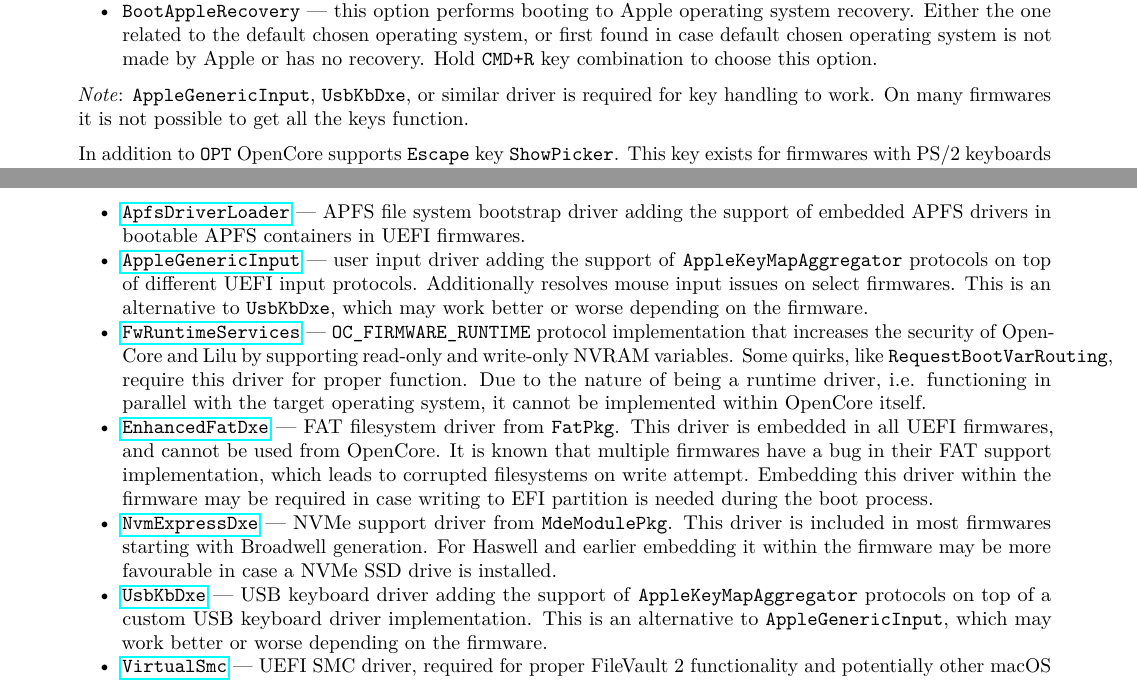
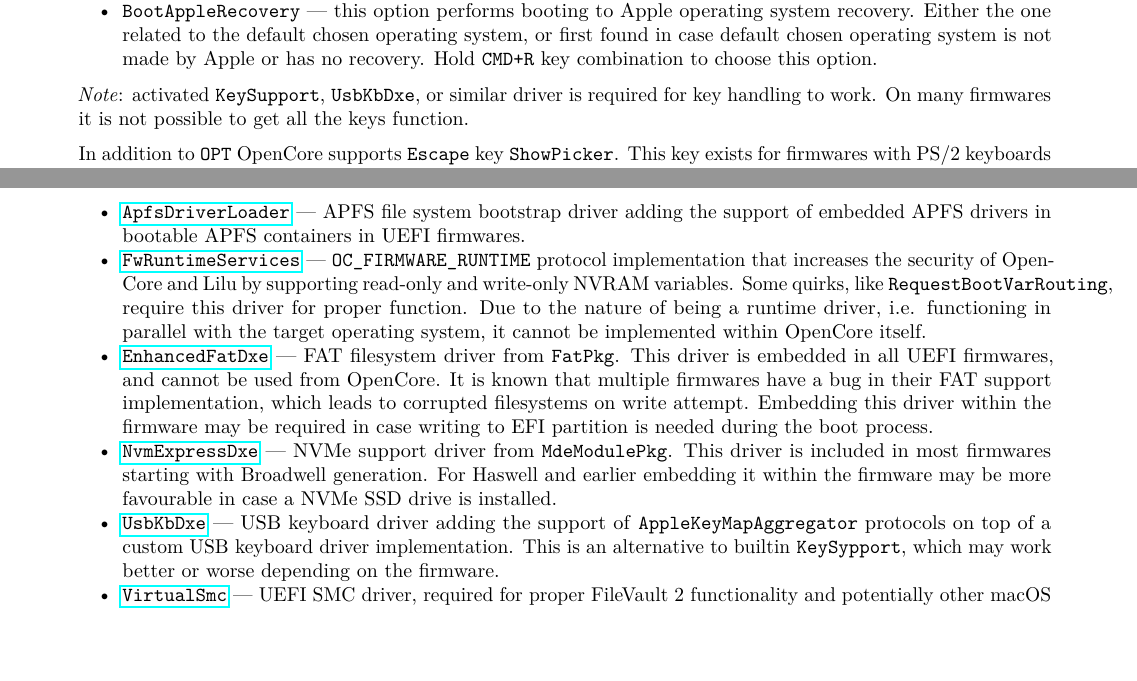
Before and after one commit to acidanthera/OpenCorePkg, a LaTeX document (Docs/Configuration.tex): two parts of pages 25 and 41 of 50, joined at a grey line, cut so that both start at the same text, the shorter picture padded with empty space. The pictures show the PDF file Docs/Configuration.pdf that the author committed with the source.

Commit message:
Docs: Remove AppleGenericInput references

```diff
--- a/Docs/Configuration.tex
+++ b/Docs/Configuration.tex
@@ -1970,7 +1970,7 @@
   recovery. Hold \texttt{CMD+R} key combination to choose this option.
   \end{itemize}
 
-  \emph{Note}: \texttt{AppleGenericInput}, \texttt{UsbKbDxe}, or similar driver is required
+  \emph{Note}: activated \texttt{KeySupport}, \texttt{UsbKbDxe}, or similar driver is required
   for key handling to work. On many firmwares it is not possible to get all the keys function.
 
   In addition to \texttt{OPT} OpenCore supports \texttt{Escape} key
@@ -3318,11 +3318,6 @@
   \item \href{https://github.com/acidanthera/AppleSupportPkg}{\texttt{ApfsDriverLoader}}
   --- APFS file system bootstrap driver adding the support of embedded APFS drivers
   in bootable APFS containers in UEFI firmwares.
-  \item \href{https://github.com/acidanthera/AppleSupportPkg}{\texttt{AppleGenericInput}}
-  --- user input driver adding the support of \texttt{AppleKeyMapAggregator} protocols
-  on top of different UEFI input protocols. Additionally resolves mouse input issues
-  on select firmwares. This is an alternative to \texttt{UsbKbDxe}, which may work
-  better or worse depending on the firmware.
   \item \href{https://github.com/acidanthera/AppleSupportPkg}{\texttt{FwRuntimeServices}}
   --- \texttt{OC\_FIRMWARE\_RUNTIME} protocol implementation that increases the security
   of OpenCore and Lilu by supporting read-only and write-only NVRAM variables. Some
@@ -3342,7 +3337,7 @@
   \item \href{https://github.com/acidanthera/AppleSupportPkg}{\texttt{UsbKbDxe}}
   --- USB keyboard driver adding the support of \texttt{AppleKeyMapAggregator} protocols
   on top of a custom USB keyboard driver implementation. This is an alternative to
-  \texttt{AppleGenericInput}, which may work better or worse depending on the firmware.
+  builtin \texttt{KeySypport}, which may work better or worse depending on the firmware.
   \item \href{https://github.com/acidanthera/VirtualSMC}{\texttt{VirtualSmc}}
   --- UEFI SMC driver, required for proper FileVault 2 functionality and potentially
   other macOS specifics. An alternative, named \texttt{SMCHelper}, is not compatible
```
Also changed, not shown: Docs/Differences/Differences.tex (+14 -9 lines), Docs/Configuration.pdf, Docs/Differences/Differences.pdf, 2 other files.
